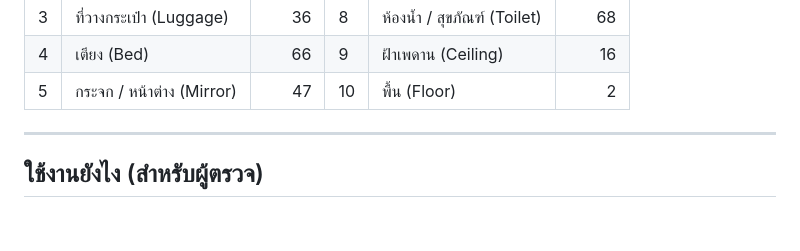
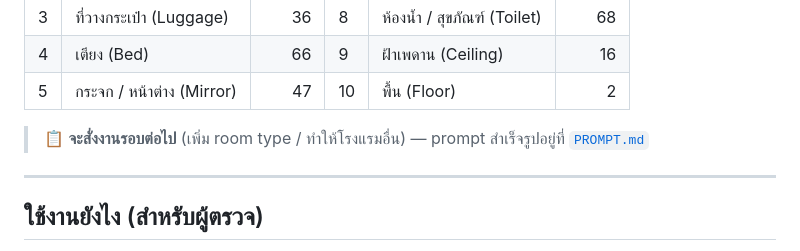
Before and after one commit to nattapornkun18/defectchecklist, a Markdown page: README.md, the part around the change. GitHub-like rendering; blank space fills up the shorter version.

```diff
--- a/README.md
+++ b/README.md
@@ -13,6 +13,8 @@
 | 3 | ที่วางกระเป๋า (Luggage) | 36 | 8 | ห้องน้ำ / สุขภัณฑ์ (Toilet) | 68 |
 | 4 | เตียง (Bed) | 66 | 9 | ฝ้าเพดาน (Ceiling) | 16 |
 | 5 | กระจก / หน้าต่าง (Mirror) | 47 | 10 | พื้น (Floor) | 2 |
+
+> 📋 **จะสั่งงานรอบต่อไป** (เพิ่ม room type / ทำให้โรงแรมอื่น) — prompt สำเร็จรูปอยู่ที่ [`PROMPT.md`](PROMPT.md)
 
 ---
 
```
Also changed, not shown: PROMPT.md (added, +129 -0 lines).
